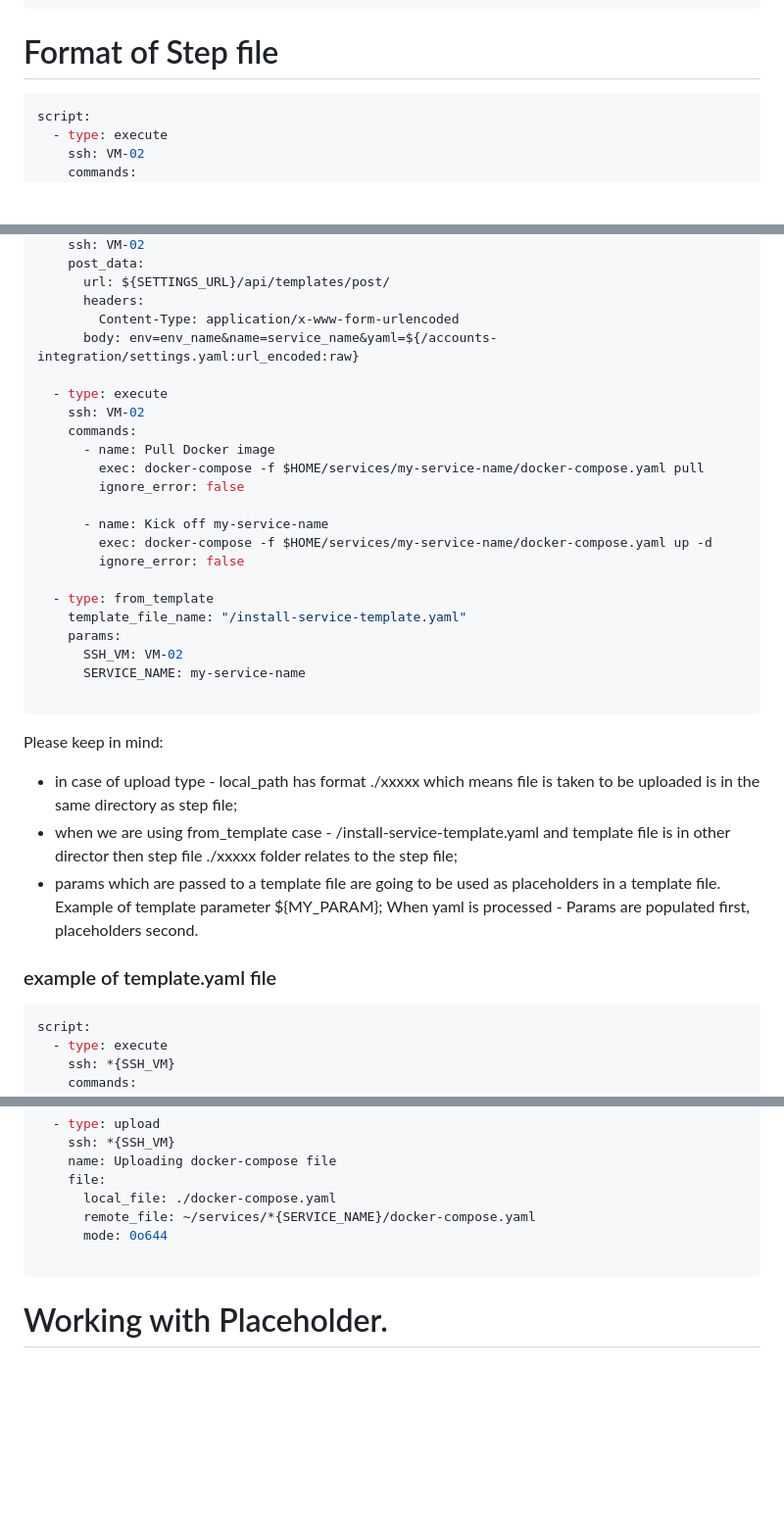
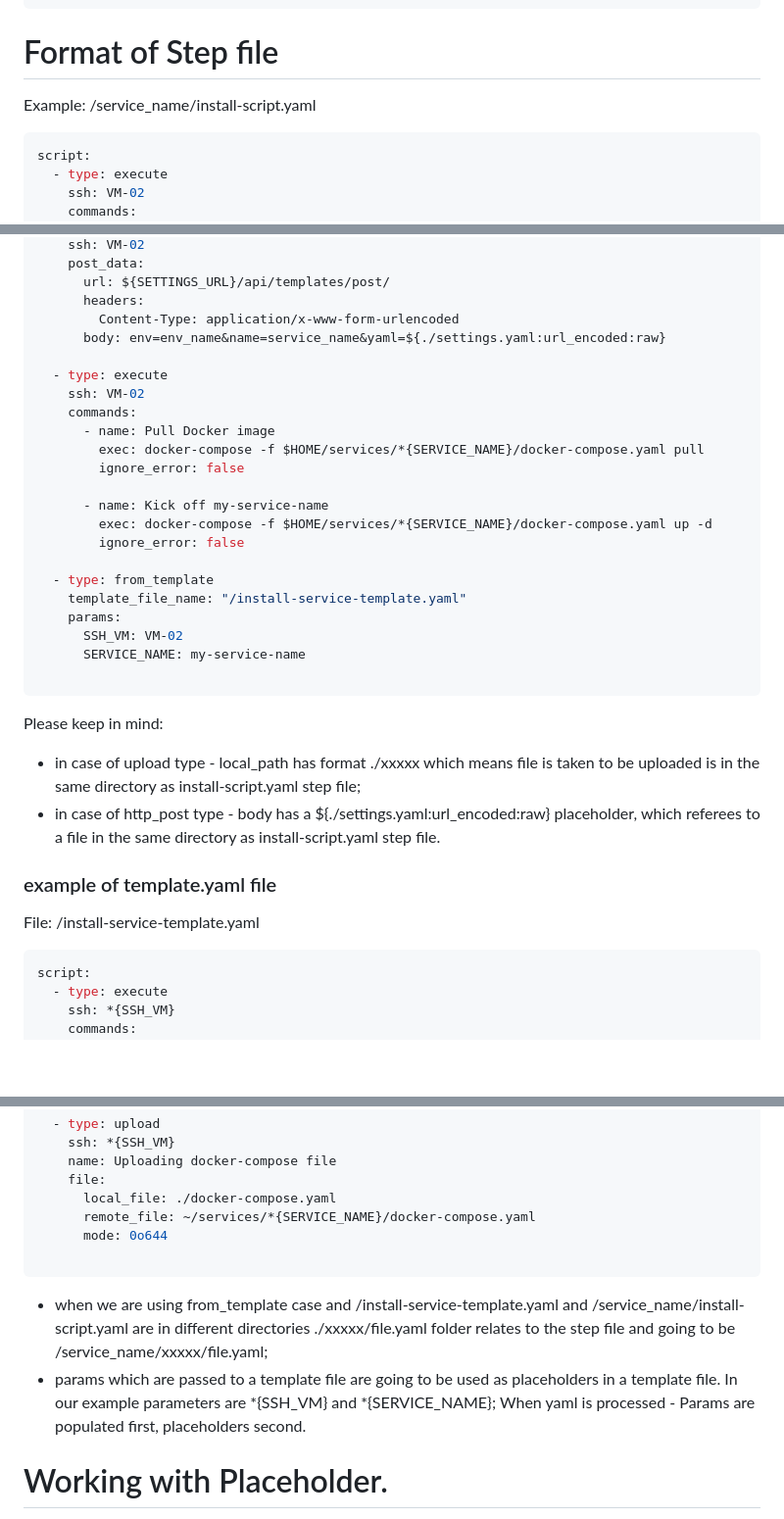
Before and after one commit to MyJetTools/ssh-releaser, a Markdown page: README.md, 3 parts joined by grey strips. Shown: that part at 98% size. Drawn GitHub-style; blank space fills up the shorter version.

Commit message:
Fixing Documentation

````diff
--- a/README.md
+++ b/README.md
@@ -81,6 +81,7 @@ vars:
 
 # Format of Step file
 
+Example: /service_name/install-script.yaml
 ```yaml
 script:
   - type: execute
@@ -103,17 +104,17 @@ script:
       url: ${SETTINGS_URL}/api/templates/post/
       headers:
         Content-Type: application/x-www-form-urlencoded
-      body: env=env_name&name=service_name&yaml=${/accounts-integration/settings.yaml:url_encoded:raw}
+      body: env=env_name&name=service_name&yaml=${./settings.yaml:url_encoded:raw}
 
   - type: execute
     ssh: VM-02
     commands:
       - name: Pull Docker image
-        exec: docker-compose -f $HOME/services/my-service-name/docker-compose.yaml pull
+        exec: docker-compose -f $HOME/services/*{SERVICE_NAME}/docker-compose.yaml pull
         ignore_error: false
 
       - name: Kick off my-service-name
-        exec: docker-compose -f $HOME/services/my-service-name/docker-compose.yaml up -d
+        exec: docker-compose -f $HOME/services/*{SERVICE_NAME}/docker-compose.yaml up -d
         ignore_error: false
 
   - type: from_template
@@ -125,11 +126,14 @@ script:
 ```
 
 Please keep in mind:
-* in case of upload type - local_path has format ./xxxxx which means file is taken to be uploaded is in the same directory as step file;
-* when we are using from_template case - /install-service-template.yaml and template file is in other director then step file  ./xxxxx folder relates to the step file;
-* params which are passed to a template file are going to be used as placeholders in a template file. Example of template parameter ${MY_PARAM}; When yaml is processed - Params  are populated first, placeholders second.
+* in case of upload type - local_path has format ./xxxxx which means file is taken to be uploaded is in the same directory as install-script.yaml step file;
+* in case of http_post type - body has a ${./settings.yaml:url_encoded:raw} placeholder, which referees to a file in the same directory as install-script.yaml step file.
+
 
 ### example of template.yaml file
+
+File: /install-service-template.yaml
+
 ```yaml
 script:
   - type: execute
@@ -148,6 +152,9 @@ script:
       mode: 0o644
 
 ```
+
+* when we are using from_template case and /install-service-template.yaml and /service_name/install-script.yaml are in different directories  ./xxxxx/file.yaml folder relates to the step file and going to be /service_name/xxxxx/file.yaml;
+* params which are passed to a template file are going to be used as placeholders in a template file. In our example parameters are *{SSH_VM} and *{SERVICE_NAME}; When yaml is processed - Params  are populated first, placeholders second.
 
 
 
````
